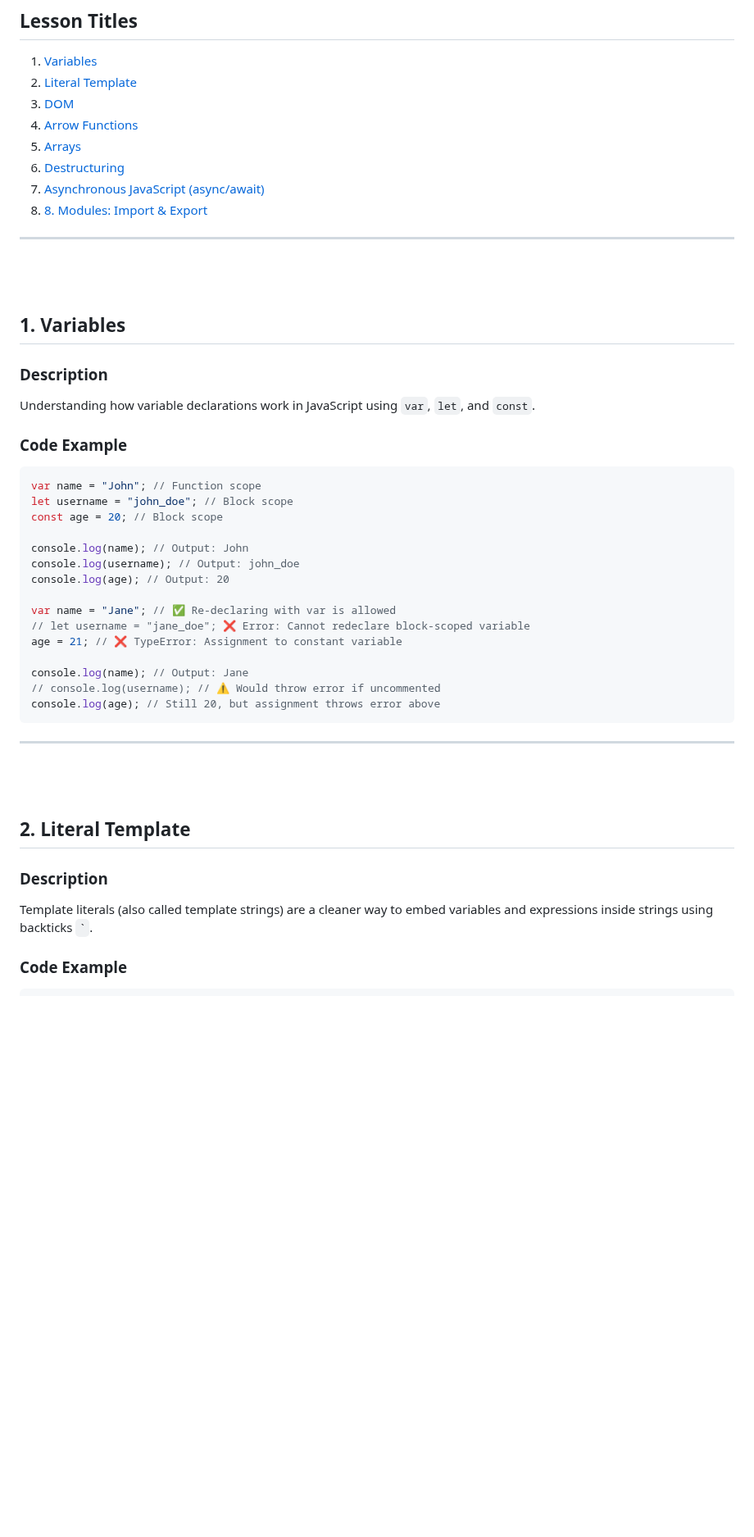
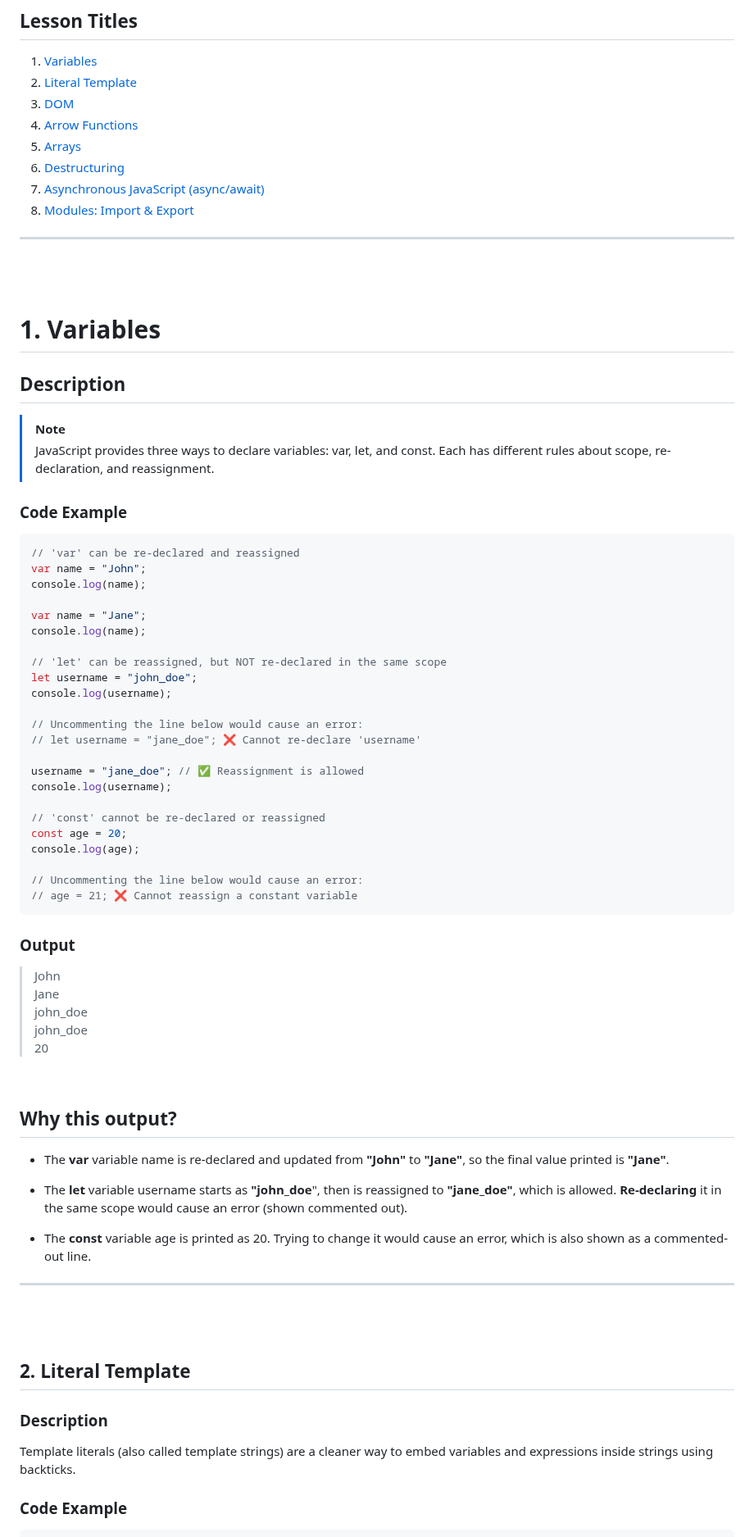
Before and after one commit to ChanVimean/ES6-For-React, a Markdown page: README.md, the part around the change. Shown at 82% size. GitHub-like rendering; blank space fills up the shorter version.

Commit message:
test mark

````diff
--- a/README.md
+++ b/README.md
@@ -11,37 +11,60 @@ A concise guide to modern JavaScript (ES6 and beyond), with explanations and cod
 5. [Arrays](#5-arrays)
 6. [Destructuring](#6-destructuring)
 7. [Asynchronous JavaScript (async/await)](#7-asynchronous)
-8. [8. Modules: Import & Export](#8-modules-import--export)
+8. [Modules: Import & Export](#8-modules-import--export)
 
 ---
 
 <br><br>
 
-## 1. Variables
+# 1. Variables
 
-### Description
+## Description
 
-Understanding how variable declarations work in JavaScript using `var`, `let`, and `const`.
+> [!NOTE]
+> JavaScript provides three ways to declare variables: var, let, and const. Each has different rules about scope, re-declaration, and reassignment.
 
 ### Code Example
 
 ```js
-var name = "John"; // Function scope
-let username = "john_doe"; // Block scope
-const age = 20; // Block scope
+// 'var' can be re-declared and reassigned
+var name = "John";
+console.log(name);
 
-console.log(name); // Output: John
-console.log(username); // Output: john_doe
-console.log(age); // Output: 20
+var name = "Jane";
+console.log(name);
 
-var name = "Jane"; // ✅ Re-declaring with var is allowed
-// let username = "jane_doe"; ❌ Error: Cannot redeclare block-scoped variable
-age = 21; // ❌ TypeError: Assignment to constant variable
+// 'let' can be reassigned, but NOT re-declared in the same scope
+let username = "john_doe";
+console.log(username);
 
-console.log(name); // Output: Jane
-// console.log(username); // ⚠️ Would throw error if uncommented
-console.log(age); // Still 20, but assignment throws error above
+// Uncommenting the line below would cause an error:
+// let username = "jane_doe"; ❌ Cannot re-declare 'username'
+
+username = "jane_doe"; // ✅ Reassignment is allowed
+console.log(username);
+
+// 'const' cannot be re-declared or reassigned
+const age = 20;
+console.log(age);
+
+// Uncommenting the line below would cause an error:
+// age = 21; ❌ Cannot reassign a constant variable
 ```
+
+### Output
+
+> John <br> Jane <br> john_doe <br> john_doe <br> 20
+
+<br>
+
+## Why this output?
+
+- The **var** variable name is re-declared and updated from **"John"** to **"Jane"**, so the final value printed is **"Jane"**.
+
+- The **let** variable username starts as **"john_doe**", then is reassigned to **"jane_doe"**, which is allowed. **Re-declaring** it in the same scope would cause an error (shown commented out).
+
+- The **const** variable age is printed as 20. Trying to change it would cause an error, which is also shown as a commented-out line.
 
 ---
 
@@ -51,7 +74,7 @@ console.log(age); // Still 20, but assignment throws error above
 
 ### Description
 
-Template literals (also called template strings) are a cleaner way to embed variables and expressions inside strings using backticks `` ` ``.
+Template literals (also called template strings) are a cleaner way to embed variables and expressions inside strings using backticks.
 
 ### Code Example
 
````
